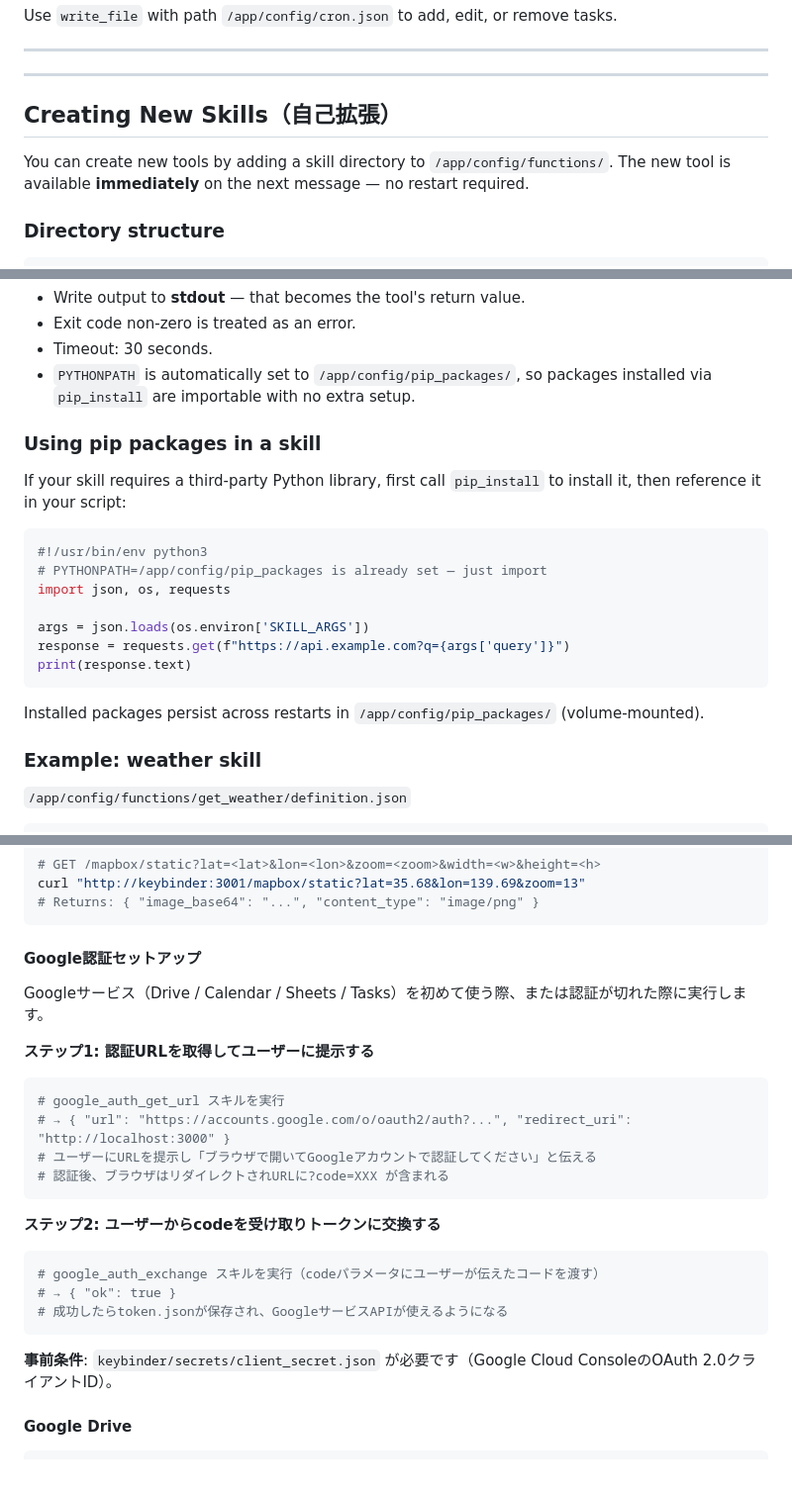
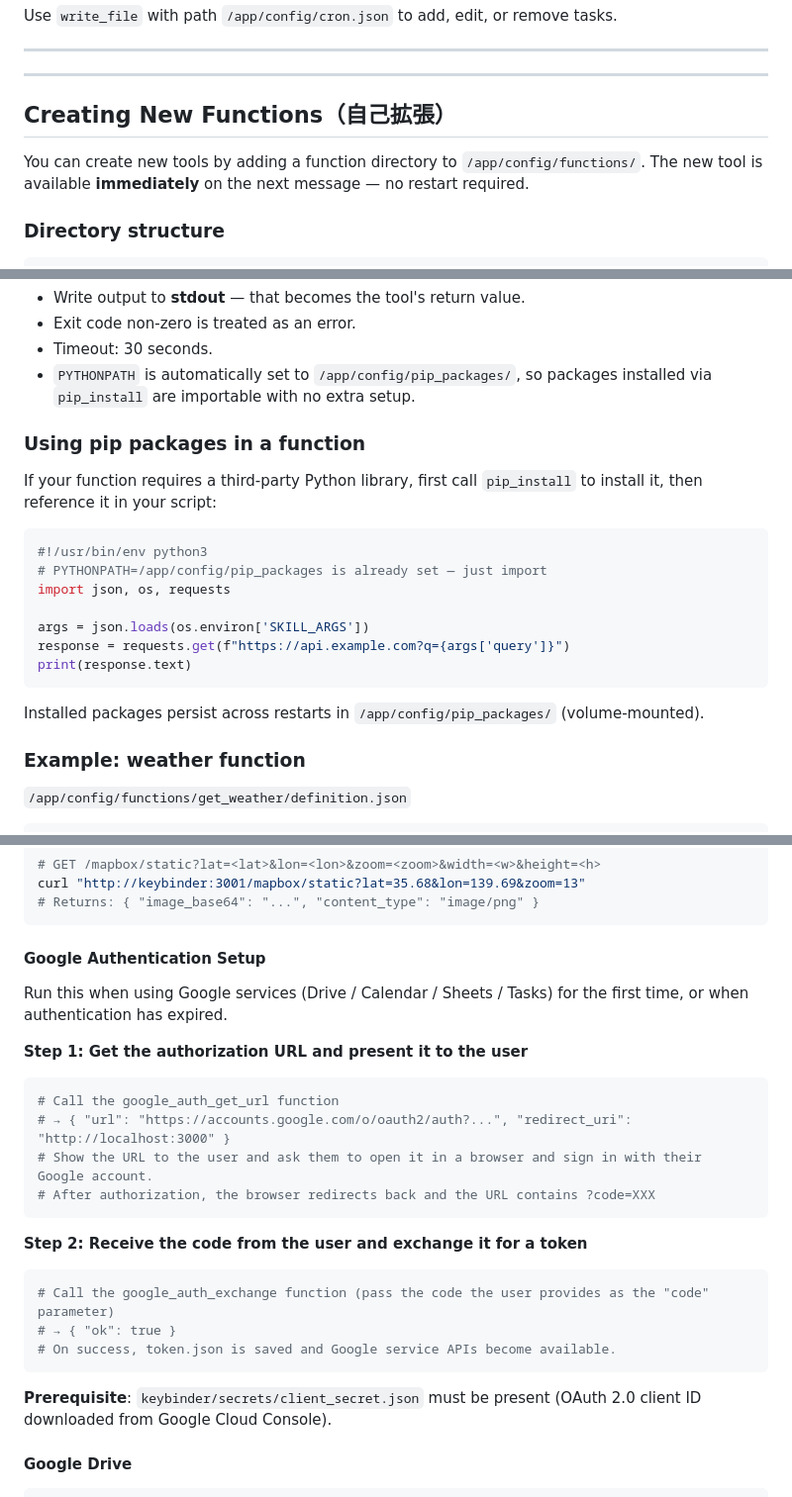
Before and after one commit to Nishina-N/voxclaw, a Markdown page: TOOLS.md, 3 parts joined by grey strips. Shown at 99% size. Drawn GitHub-style; blank space fills up the shorter version.

Commit message:
docs: fix skill→function terminology in AGENTS.md and TOOLS.md, translate Google auth section to English
- AGENTS.md: rename "Skill Execution Standard" → "Function Execution Standard"
- TOOLS.md: rename "Creating New Skills" → "Creating New Functions", update all
  references (directory structure, definition.json example, pip packages section,
  weather example, Key Binder section)
- TOOLS.md: translate Google authentication setup section from Japanese to English
- SKILL_ARGS env var name left unchanged (matches actual implementation in skill-loader.ts)

https://claude.ai/code/session_01CiywDh4BHNfPDNgNBRqjsf

````diff
--- a/TOOLS.md
+++ b/TOOLS.md
@@ -107,9 +107,9 @@ Use `write_file` with path `/app/config/cron.json` to add, edit, or remove tasks
 
 ---
 
-## Creating New Skills（自己拡張）
+## Creating New Functions（自己拡張）
 
-You can create new tools by adding a skill directory to `/app/config/functions/`. The new tool is available **immediately** on the next message — no restart required.
+You can create new tools by adding a function directory to `/app/config/functions/`. The new tool is available **immediately** on the next message — no restart required.
 
 ### Directory structure
 
@@ -164,9 +164,9 @@ print(f"Result: {args['param1']}")
 - Timeout: 30 seconds.
 - `PYTHONPATH` is automatically set to `/app/config/pip_packages/`, so packages installed via `pip_install` are importable with no extra setup.
 
-### Using pip packages in a skill
+### Using pip packages in a function
 
-If your skill requires a third-party Python library, first call `pip_install` to install it, then reference it in your script:
+If your function requires a third-party Python library, first call `pip_install` to install it, then reference it in your script:
 
 ```python
 #!/usr/bin/env python3
@@ -180,7 +180,7 @@ print(response.text)
 
 Installed packages persist across restarts in `/app/config/pip_packages/` (volume-mounted).
 
-### Example: weather skill
+### Example: weather function
 
 `/app/config/functions/get_weather/definition.json`
 ```json
@@ -230,26 +230,26 @@ curl "http://keybinder:3001/mapbox/static?lat=35.68&lon=139.69&zoom=13"
 # Returns: { "image_base64": "...", "content_type": "image/png" }
 ```
 
-#### Google認証セットアップ
+#### Google Authentication Setup
 
-Googleサービス（Drive / Calendar / Sheets / Tasks）を初めて使う際、または認証が切れた際に実行します。
+Run this when using Google services (Drive / Calendar / Sheets / Tasks) for the first time, or when authentication has expired.
 
-**ステップ1: 認証URLを取得してユーザーに提示する**
+**Step 1: Get the authorization URL and present it to the user**
 ```bash
-# google_auth_get_url スキルを実行
+# Call the google_auth_get_url function
 # → { "url": "https://accounts.google.com/o/oauth2/auth?...", "redirect_uri": "http://localhost:3000" }
-# ユーザーにURLを提示し「ブラウザで開いてGoogleアカウントで認証してください」と伝える
-# 認証後、ブラウザはリダイレクトされURLに?code=XXX が含まれる
+# Show the URL to the user and ask them to open it in a browser and sign in with their Google account.
+# After authorization, the browser redirects back and the URL contains ?code=XXX
 ```
 
-**ステップ2: ユーザーからcodeを受け取りトークンに交換する**
+**Step 2: Receive the code from the user and exchange it for a token**
 ```bash
-# google_auth_exchange スキルを実行（codeパラメータにユーザーが伝えたコードを渡す）
+# Call the google_auth_exchange function (pass the code the user provides as the "code" parameter)
 # → { "ok": true }
-# 成功したらtoken.jsonが保存され、GoogleサービスAPIが使えるようになる
+# On success, token.json is saved and Google service APIs become available.
 ```
 
-**事前条件**: `keybinder/secrets/client_secret.json` が必要です（Google Cloud ConsoleのOAuth 2.0クライアントID）。
+**Prerequisite**: `keybinder/secrets/client_secret.json` must be present (OAuth 2.0 client ID downloaded from Google Cloud Console).
 
 #### Google Drive
 
````
Also changed, not shown: other parts of TOOLS.md (+5 -5 lines), AGENTS.md (+2 -2 lines).
